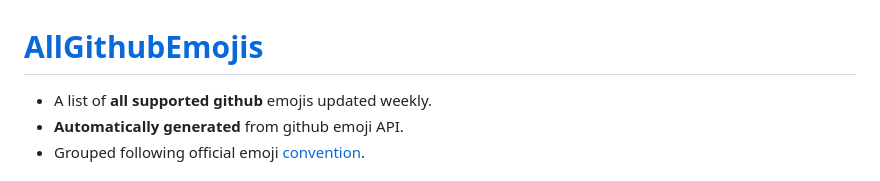
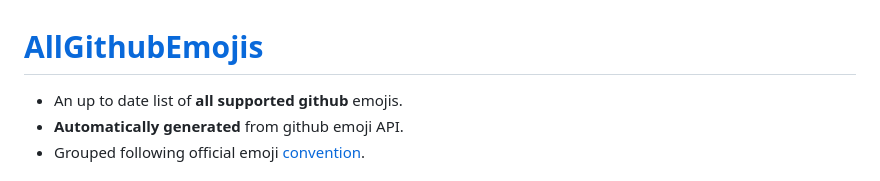
Before and after one commit to jzeferino/AllGithubEmojis, a Markdown page: README.md, the part around one of its changes. Drawn GitHub-style.

```diff
--- a/README.md
+++ b/README.md
@@ -1,5 +1,5 @@
 # [AllGithubEmojis](https://jzeferino.github.io/AllGithubEmojis/)
-* A list of **all supported github** emojis updated weekly.
+* An up to date list of **all supported github** emojis.
 * **Automatically generated** from github emoji API.
 * Grouped following official emoji [convention](http://unicode.org/emoji/charts/full-emoji-list.html).
 ## <p align="center"><b> :one: :nine: :three: :six: Emojis available</b></p>
```
Also changed, not shown: other parts of README.md (+1 -1 lines).
